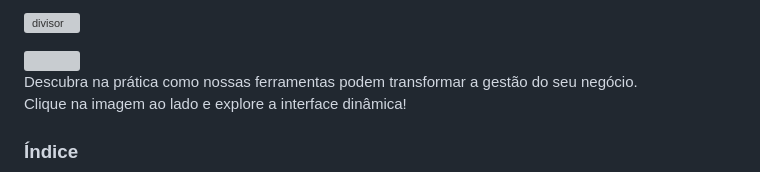
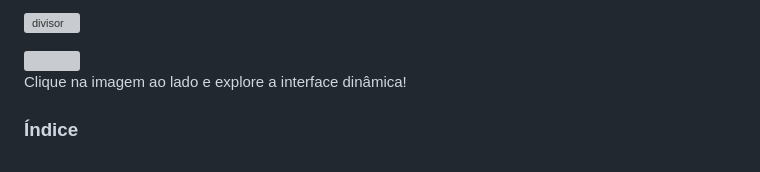
Before and after one commit to Thamine-S/Projeto-Banco-BV, a Markdown page: README.md, the part around the change. GitHub-like rendering; grey boxes are pictures that could not be loaded.

```diff
--- a/README.md
+++ b/README.md
@@ -8,7 +8,7 @@ Este projeto é uma interface de internet banking desenvolvida para o processo s
   <a href="https://thamine-s.github.io/Projeto-Banco-BV/">
    <img src="https://github.com/user-attachments/assets/da9f3699-029a-4d11-be00-af9ff4b107d5" width="350" align = "right" >
 </a>
-  <p align = "left" text-align = "center" > Descubra na prática como nossas ferramentas podem transformar a gestão do seu negócio. <br>
+  <p align = "left" text-align = "center" >
 Clique na imagem ao lado e explore a interface dinâmica!</p>
 
 
```
